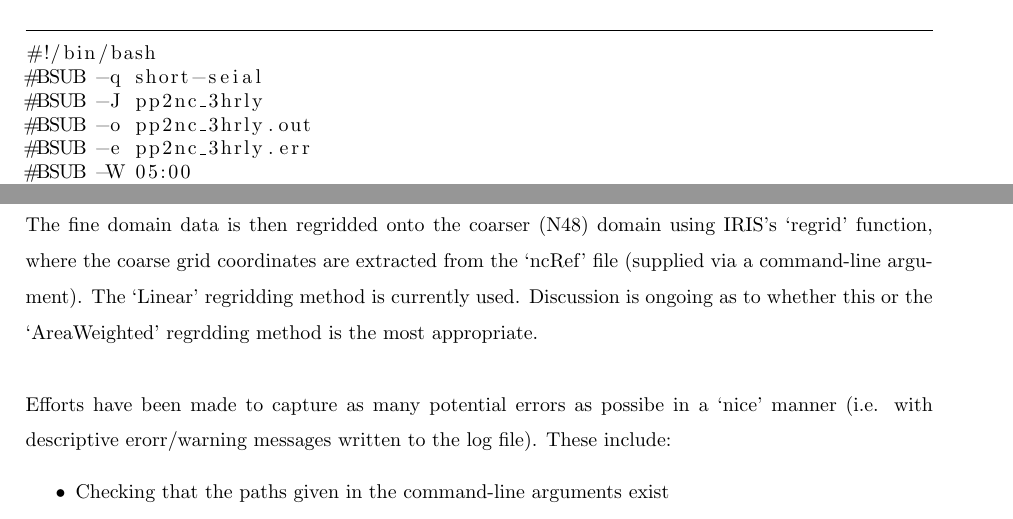
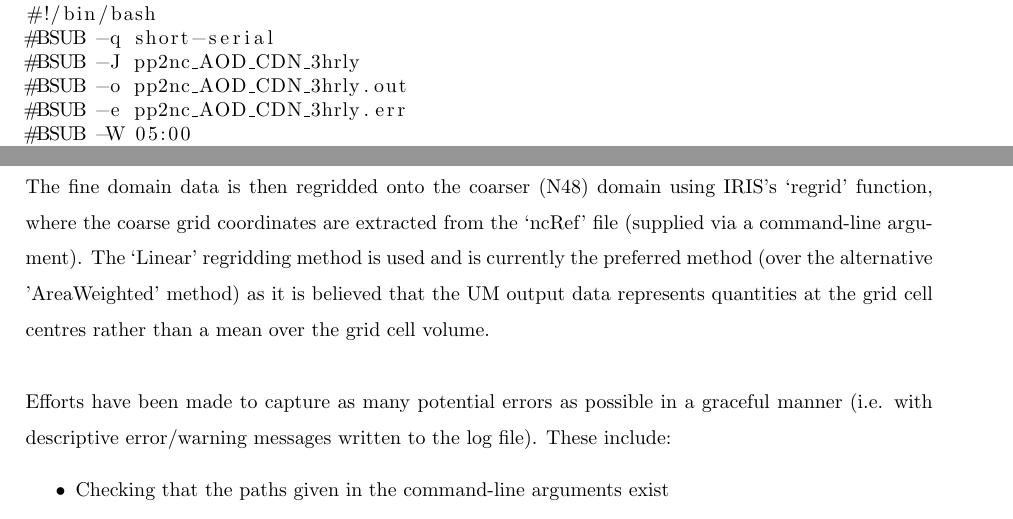
Before and after one commit to cemac-tech/A-CURE, a LaTeX document (Docs/CEMACUserGuide_A-CURE.tex): two parts of pages 2 and 3 of 3, joined at a grey line, cut so that both start at the same text. Compiled offline with pdfLaTeX.

Commit message:
Update documentation on pp2nc_AOD_CDN_3hrly.py

```diff
--- a/Docs/CEMACUserGuide_A-CURE.tex
+++ b/Docs/CEMACUserGuide_A-CURE.tex
@@ -60,12 +60,12 @@ For production runs, it is recommended to use LOTUS (batch computing) rather tha
 \begin{spacing}{1}
 \begin{lstlisting}
 #!/bin/bash
-#BSUB -q short-seial
-#BSUB -J pp2nc_3hrly
-#BSUB -o pp2nc_3hrly.out
-#BSUB -e pp2nc_3hrly.err
+#BSUB -q short-serial
+#BSUB -J pp2nc_AOD_CDN_3hrly
+#BSUB -o pp2nc_AOD_CDN_3hrly.out
+#BSUB -e pp2nc_AOD_CDN_3hrly.err
 #BSUB -W 05:00
-./pp2nc_3hrly.py /ppRoot/path /orogFile/path /ncRef/path /ncRoot/path ...
+./pp2nc_AOD_CDN_3hrly.py /ppRoot/path /orogFile/path /ncRef/path /ncRoot/path ...
   ... 20080701 20080710
 \end{lstlisting}
 \end{spacing}
@@ -80,8 +80,8 @@ The script expects the input pp files to have the following directory structure/
 The main root directoy `ppRoot' is provided as a command line argument. `pb' indicates 3-hourly output files (`pm', `pa' and `pc' indicate monthly, daily and hourly output files).\\\\
 The script expects 8 timesteps per day in each input pp file (3-hourly). However, it has also been designed to deal with the case where there are only 7 timesteps in the six AOD variables (modes). This is because it has been identified that some of the pp files for the first day of a calendar month are missing data for first AOD timestep (00:20). When this occurs, the 00:20 field is re-inserted into the output netCDF file and filled with missing values (NaN) so that the grid remains regular (as is necessary). As an example, there are 16 (out of 235) PPE members with a missing first timestep on 2008-07-01.\\\\
 The 550nm AOD fields are calculated on the fine domain (N96) as the sum over the six `modes', with the STASH codes: m01s02i500, m01s02i501, m01s02i502, m01s02i503, m01s02i504, m01s02i505. The column-integrated CDNC fields (i.e. CDN per m$^2$) are calculated on the fine domain by first multiplying each CDNC value (STASH code m01s38i479) by its cell height and then summing over all cells within a given model column. The cell heights are currently obtained using IRIS's `HybridHeightFactory' function, which takes orography data and the model sigma levels as input and gives the altitude bounds of each grid cell as output. However, it is planned to also implement Masaru's alternative approach of using the pressure and theta fields along with the hydrostatic equation; the method to use at execution could be chosen via an optional command line flag.\\\\
-The fine domain data is then regridded onto the coarser (N48) domain using IRIS's `regrid' function, where the coarse grid coordinates are extracted from the `ncRef' file (supplied via a command-line argument). The `Linear' regridding method is currently used. Discussion is ongoing as to whether this or the `AreaWeighted' regrdding method is the most appropriate.\\\\
-Efforts have been made to capture as many potential errors as possibe in a `nice' manner (i.e. with descriptive erorr/warning messages written to the log file). These include:
+The fine domain data is then regridded onto the coarser (N48) domain using IRIS's `regrid' function, where the coarse grid coordinates are extracted from the `ncRef' file (supplied via a command-line argument). The `Linear' regridding method is used and is currently the preferred method (over the alternative 'AreaWeighted' method) as it is believed that the UM output data represents quantities at the grid cell centres rather than a mean over the grid cell volume.\\\\
+Efforts have been made to capture as many potential errors as possible in a graceful manner (i.e. with descriptive error/warning messages written to the log file). These include:
 \begin{itemize}
 \item Checking that the paths given in the command-line arguments exist
 \item Checking that the date stamps given in the command-line arguments are in the expected format, with the start date preceding the end date.
```
Also changed, not shown: Docs/CEMACUserGuide_A-CURE.pdf, Docs/CEMACUserGuide_A-CURE.tex (8 more changed lines), 2 other files.
